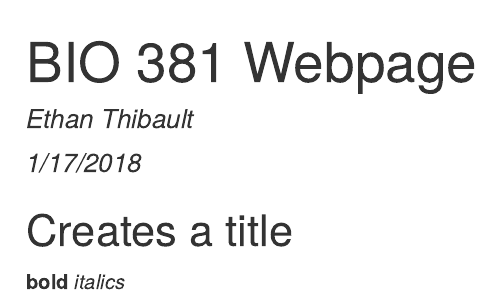
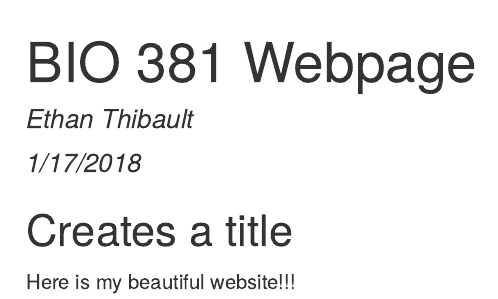
Before and after one commit to ethanthibault/BIO381, an R Markdown document (index.Rmd): the page in a window 1100 px wide, from its top. The pictures show the output file index.html that the author committed with the source, opened offline.

Commit message:
Changed text

```diff
--- a/index.Rmd
+++ b/index.Rmd
@@ -7,5 +7,4 @@ output: html_document
 
 ## Creates a title
 
-**bold**
-*italics*
+Here is my beautiful website!!!
```
Also changed, not shown: index.html.
